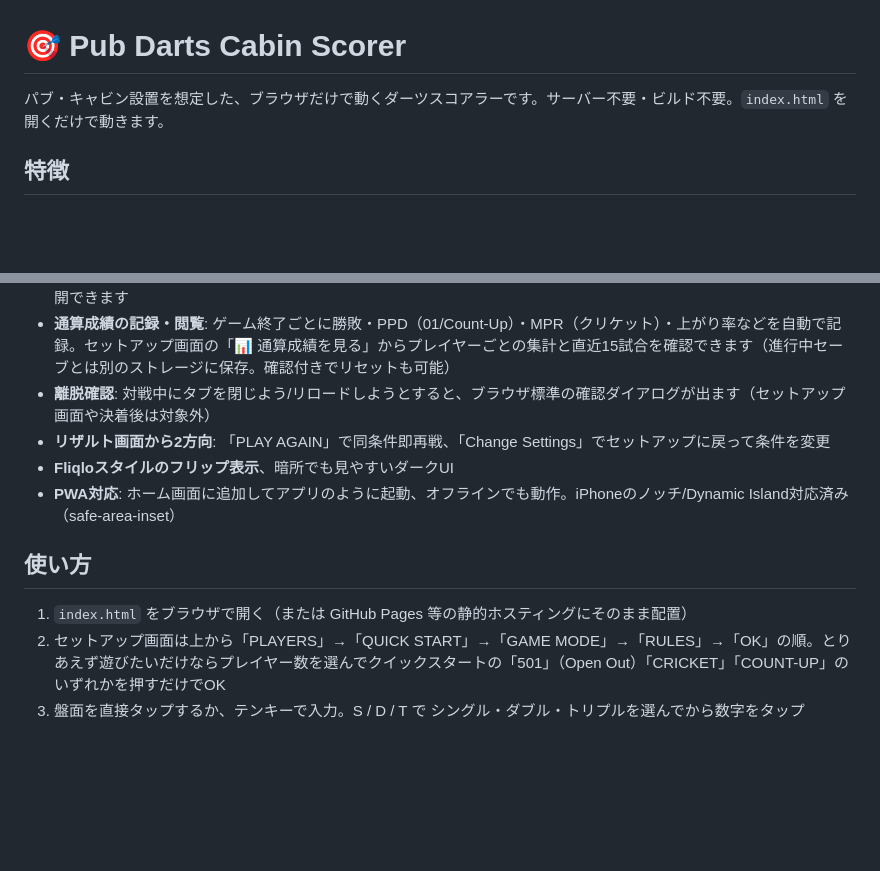
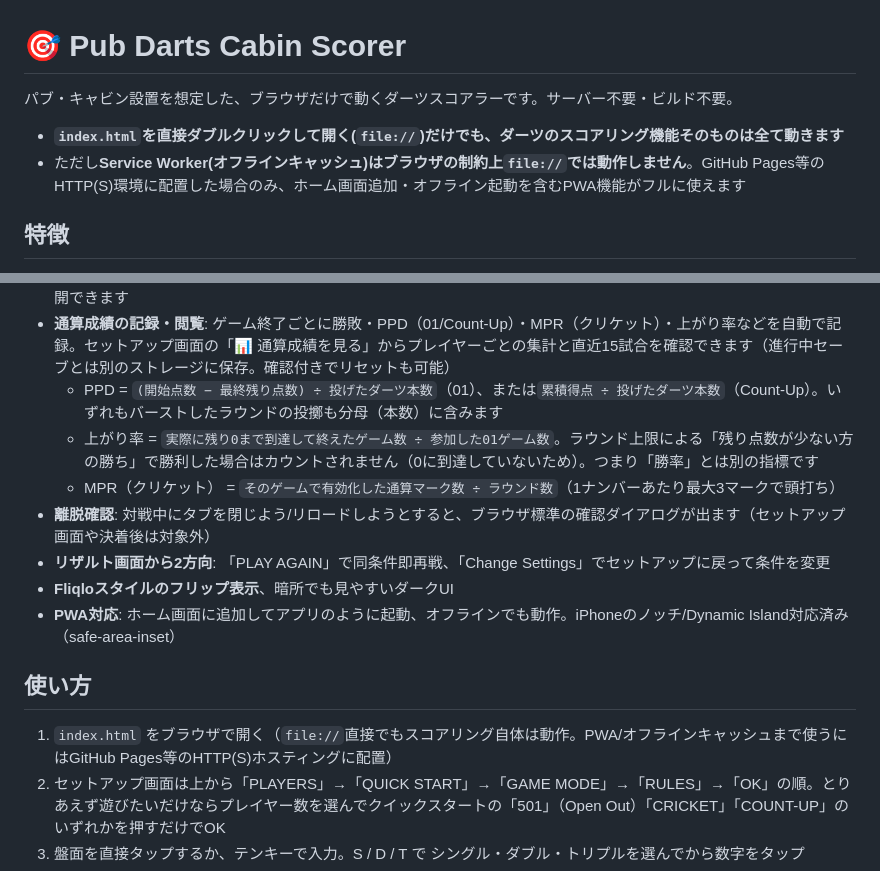
Before and after one commit to menosgrande/pub_darts_cabin_scorer, a Markdown page: README.md, 2 parts joined by grey strips. Drawn GitHub-style; blank space fills up the shorter version.

```diff
--- a/README.md
+++ b/README.md
@@ -1,6 +1,9 @@
 # 🎯 Pub Darts Cabin Scorer
 
-パブ・キャビン設置を想定した、ブラウザだけで動くダーツスコアラーです。サーバー不要・ビルド不要。`index.html` を開くだけで動きます。
+パブ・キャビン設置を想定した、ブラウザだけで動くダーツスコアラーです。サーバー不要・ビルド不要。
+
+- **`index.html`を直接ダブルクリックして開く(`file://`)だけでも、ダーツのスコアリング機能そのものは全て動きます**
+- ただし**Service Worker(オフラインキャッシュ)はブラウザの制約上`file://`では動作しません**。GitHub Pages等のHTTP(S)環境に配置した場合のみ、ホーム画面追加・オフライン起動を含むPWA機能がフルに使えます
 
 ## 特徴
 
@@ -16,6 +19,9 @@
 - **ダーツマーカーの色分け**: 盤面に刺さったダーツを1投目=青①、2投目=緑②、3投目=赤③で色分け表示。編集中のダーツは金色の縁取りで区別
 - **自動セーブ / RESUME**: 対戦中にブラウザを閉じても、24時間以内ならセットアップ画面の「RESUME」から続きを再開できます
 - **通算成績の記録・閲覧**: ゲーム終了ごとに勝敗・PPD（01/Count-Up）・MPR（クリケット）・上がり率などを自動で記録。セットアップ画面の「📊 通算成績を見る」からプレイヤーごとの集計と直近15試合を確認できます（進行中セーブとは別のストレージに保存。確認付きでリセットも可能）
+  - PPD = `(開始点数 − 最終残り点数) ÷ 投げたダーツ本数`（01）、または`累積得点 ÷ 投げたダーツ本数`（Count-Up）。いずれもバーストしたラウンドの投擲も分母（本数）に含みます
+  - 上がり率 = `実際に残り0まで到達して終えたゲーム数 ÷ 参加した01ゲーム数`。ラウンド上限による「残り点数が少ない方の勝ち」で勝利した場合はカウントされません（0に到達していないため）。つまり「勝率」とは別の指標です
+  - MPR（クリケット） = `そのゲームで有効化した通算マーク数 ÷ ラウンド数`（1ナンバーあたり最大3マークで頭打ち）
 - **離脱確認**: 対戦中にタブを閉じよう/リロードしようとすると、ブラウザ標準の確認ダイアログが出ます（セットアップ画面や決着後は対象外）
 - **リザルト画面から2方向**: 「PLAY AGAIN」で同条件即再戦、「Change Settings」でセットアップに戻って条件を変更
 - **Fliqloスタイルのフリップ表示**、暗所でも見やすいダークUI
@@ -23,7 +29,7 @@
 
 ## 使い方
 
-1. `index.html` をブラウザで開く（または GitHub Pages 等の静的ホスティングにそのまま配置）
+1. `index.html` をブラウザで開く（`file://`直接でもスコアリング自体は動作。PWA/オフラインキャッシュまで使うにはGitHub Pages等のHTTP(S)ホスティングに配置）
 2. セットアップ画面は上から「PLAYERS」→「QUICK START」→「GAME MODE」→「RULES」→「OK」の順。とりあえず遊びたいだけならプレイヤー数を選んでクイックスタートの「501」（Open Out）「CRICKET」「COUNT-UP」のいずれかを押すだけでOK
 3. 盤面を直接タップするか、テンキーで入力。S / D / T で シングル・ダブル・トリプルを選んでから数字をタップ
 4. 3投終わったら OK で確定、NEXT で次のプレイヤーへ（ボタン下に「いま何が起きるか」の説明が出ます）
```
